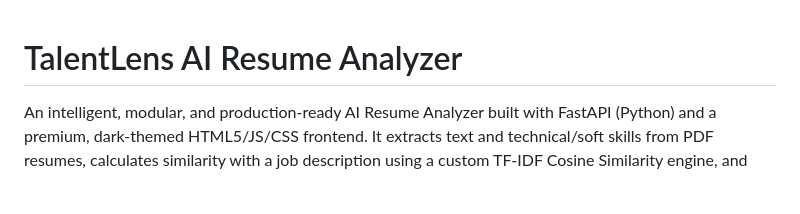
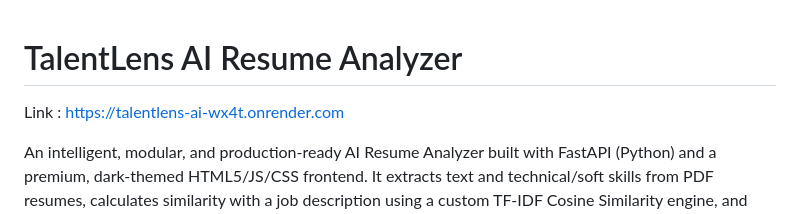
Before and after one commit to Shreedha4/TalentLens-AI, a Markdown page: README.md, the part around the change. GitHub-like rendering; blank space fills up the shorter version.

```diff
--- a/README.md
+++ b/README.md
@@ -1,4 +1,6 @@
 # TalentLens AI Resume Analyzer
+
+Link : https://talentlens-ai-wx4t.onrender.com
 
 An intelligent, modular, and production-ready AI Resume Analyzer built with FastAPI (Python) and a premium, dark-themed HTML5/JS/CSS frontend. It extracts text and technical/soft skills from PDF resumes, calculates similarity with a job description using a custom TF-IDF Cosine Similarity engine, and ranks candidates in a sleek visual dashboard.
 
```
